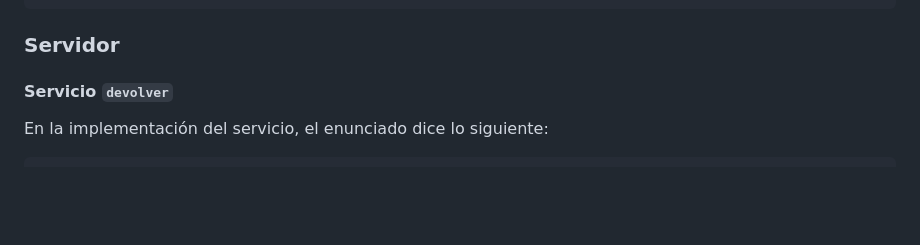
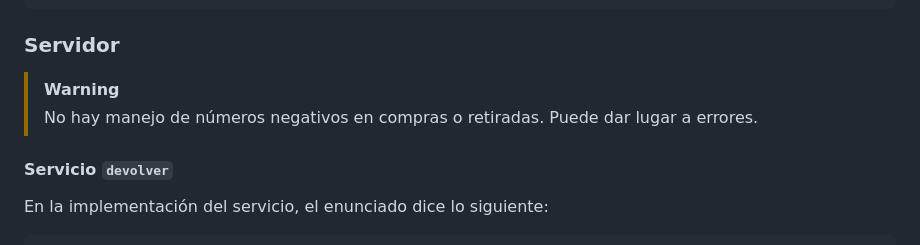
Before and after one commit to javiiariass/SD_Prac1, a Markdown page: README.md, the part around one of its changes. Drawn GitHub-style; blank space fills up the shorter version.

Commit message:
docs: indicar que no hay manejo de negativos en comprar/rettirar

````diff
--- a/README.md
+++ b/README.md
@@ -82,6 +82,9 @@ if (formatea_texto(L->Idioma, Texto)) Encontrado = TRUE;
 ```
 
 ### Servidor
+
+> [!WARNING]
+> No hay manejo de números negativos en compras o retiradas. Puede dar lugar a errores.
 
 #### Servicio `devolver`
 
````
Also changed, not shown: other parts of README.md (+1 -1 lines).
